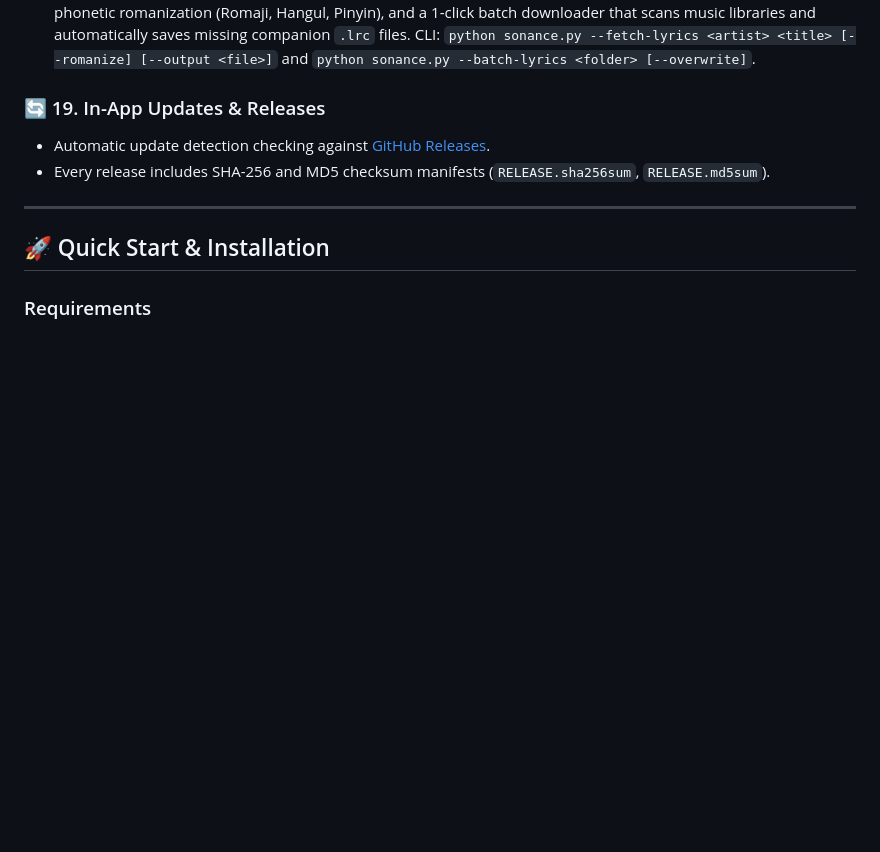
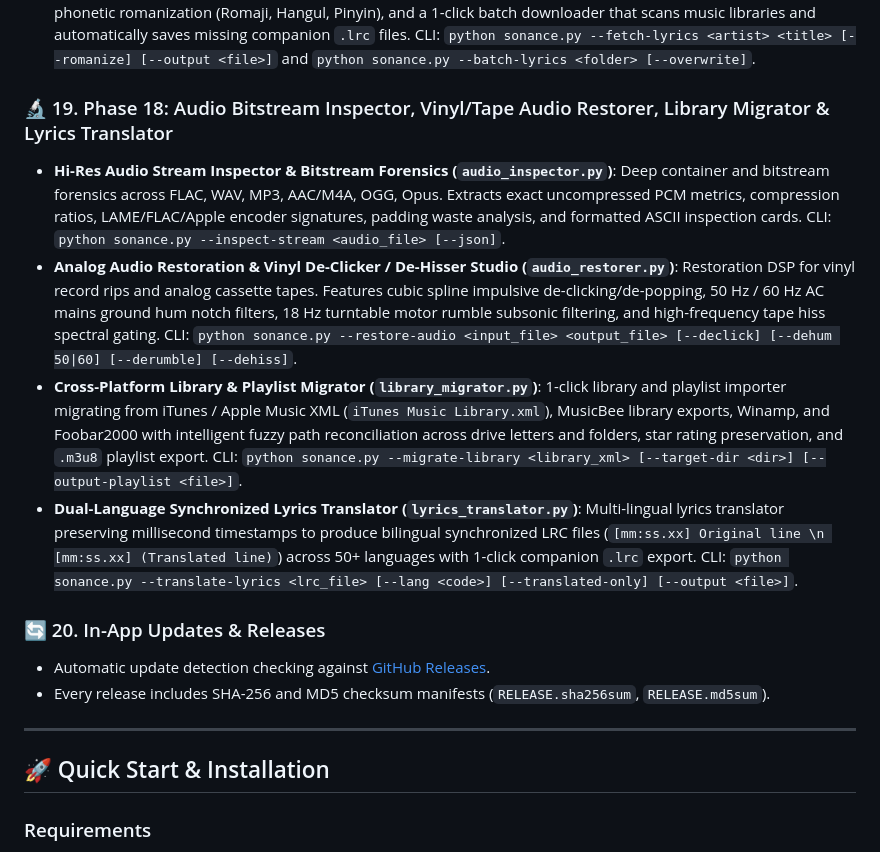
Before and after one commit to Sandeep2062/Sonance, a Markdown page: README.md, the part around the change. GitHub-like rendering; blank space fills up the shorter version.

Commit message:
docs: Document Phase 18 Inspector, Restorer, Migrator, and Translator in README

```diff
--- a/README.md
+++ b/README.md
@@ -157,7 +157,13 @@ Sonance brings together three distinct open-source powerhouses:
 - **DJ Harmonic Auto-Mix & Phrase-Synced Crossfade Engine (`dj_automix.py`)**: Club-style continuous DJ set generator combining Camelot key harmonic matching with BPM phrase onset alignment. Features club bass-swap filter sweeps (outgoing track high-pass sweep paired with incoming low-pass opening) to eliminate low-end kick frequency clashes, customizable 8s–20s blend durations, and gapless master WAV export. CLI: `python sonance.py --automix <track1> <track2> ... [--trans <seconds>] [--output <file>]`.
 - **Multi-Source Synced Lyrics Aggregator & Fusion Studio (`lyrics_aggregator.py`)**: Multi-provider lyrics engine aggregating LRCLIB, Deezer, and Megalobiz with intelligent timestamp scoring, fallback cascading, automatic Asian phonetic romanization (Romaji, Hangul, Pinyin), and a 1-click batch downloader that scans music libraries and automatically saves missing companion `.lrc` files. CLI: `python sonance.py --fetch-lyrics <artist> <title> [--romanize] [--output <file>]` and `python sonance.py --batch-lyrics <folder> [--overwrite]`.
 
-### 🔄 19. In-App Updates & Releases
+### 🔬 19. Phase 18: Audio Bitstream Inspector, Vinyl/Tape Audio Restorer, Library Migrator & Lyrics Translator
+- **Hi-Res Audio Stream Inspector & Bitstream Forensics (`audio_inspector.py`)**: Deep container and bitstream forensics across FLAC, WAV, MP3, AAC/M4A, OGG, Opus. Extracts exact uncompressed PCM metrics, compression ratios, LAME/FLAC/Apple encoder signatures, padding waste analysis, and formatted ASCII inspection cards. CLI: `python sonance.py --inspect-stream <audio_file> [--json]`.
+- **Analog Audio Restoration & Vinyl De-Clicker / De-Hisser Studio (`audio_restorer.py`)**: Restoration DSP for vinyl record rips and analog cassette tapes. Features cubic spline impulsive de-clicking/de-popping, 50 Hz / 60 Hz AC mains ground hum notch filters, 18 Hz turntable motor rumble subsonic filtering, and high-frequency tape hiss spectral gating. CLI: `python sonance.py --restore-audio <input_file> <output_file> [--declick] [--dehum 50|60] [--derumble] [--dehiss]`.
+- **Cross-Platform Library & Playlist Migrator (`library_migrator.py`)**: 1-click library and playlist importer migrating from iTunes / Apple Music XML (`iTunes Music Library.xml`), MusicBee library exports, Winamp, and Foobar2000 with intelligent fuzzy path reconciliation across drive letters and folders, star rating preservation, and `.m3u8` playlist export. CLI: `python sonance.py --migrate-library <library_xml> [--target-dir <dir>] [--output-playlist <file>]`.
+- **Dual-Language Synchronized Lyrics Translator (`lyrics_translator.py`)**: Multi-lingual lyrics translator preserving millisecond timestamps to produce bilingual synchronized LRC files (`[mm:ss.xx] Original line \n [mm:ss.xx] (Translated line)`) across 50+ languages with 1-click companion `.lrc` export. CLI: `python sonance.py --translate-lyrics <lrc_file> [--lang <code>] [--translated-only] [--output <file>]`.
+
+### 🔄 20. In-App Updates & Releases
 - Automatic update detection checking against [GitHub Releases](https://github.com/Sandeep2062/Sonance/releases).
 - Every release includes SHA-256 and MD5 checksum manifests (`RELEASE.sha256sum`, `RELEASE.md5sum`).
 
```
